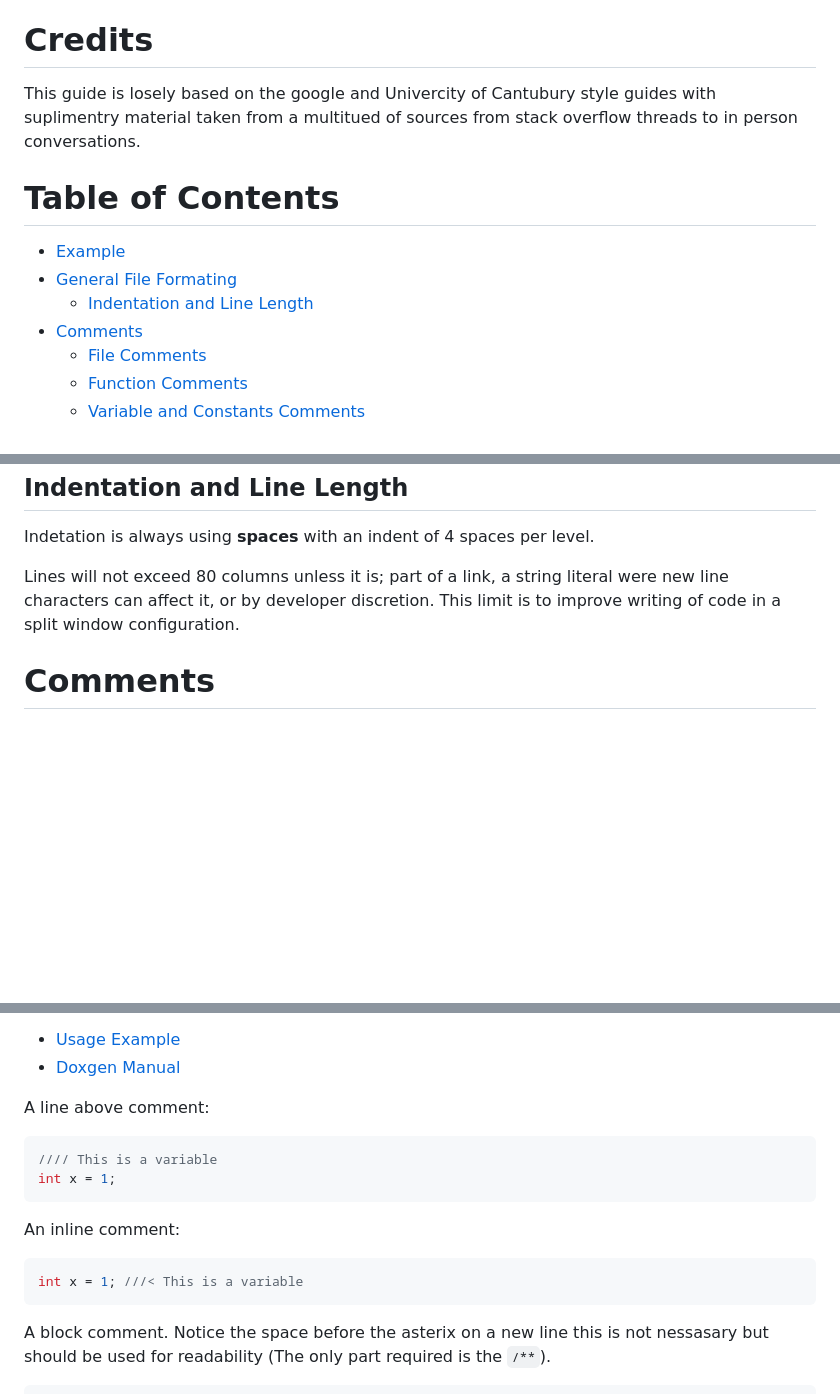
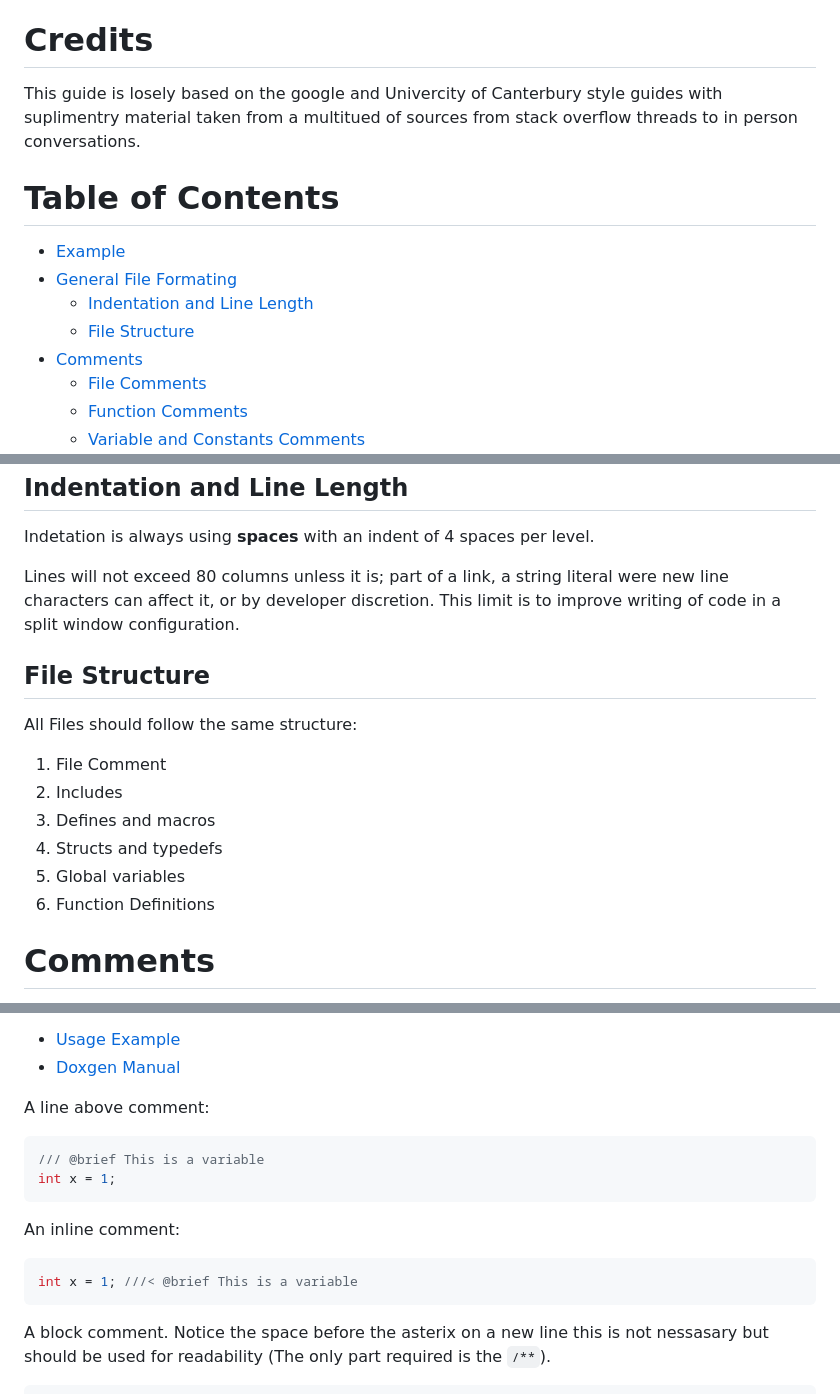
Before and after one commit to jaxsonpd/etc, a Markdown page: Guides/C Style Guide.md, 3 parts joined by grey strips. Rendered like a GitHub page; blank space fills up the shorter version.

````diff
--- a/Guides/C Style Guide.md
+++ b/Guides/C Style Guide.md
@@ -2,12 +2,13 @@
 This guide intends to standardise the way I write C flavoured languages to ensure that I don't freak-out and lose my mind halfway through a project. This guide is very subjective and may contain information that is incorrect or not nessasary.
 
 # Credits
-This guide is losely based on the google and Univercity of Cantubury style guides with suplimentry material taken from a multitued of sources from stack overflow threads to in person conversations.
+This guide is losely based on the google and Univercity of Canterbury style guides with suplimentry material taken from a multitued of sources from stack overflow threads to in person conversations.
 
 # Table of Contents
 - [Example](#Example)
 - [General File Formating](#General-File-Formating)
     - [Indentation and Line Length](#Indentation-and-Line-Length)
+    - [File Structure](#File-Structure)
 - [Comments](#Comments)
     - [File Comments](#File-Comments)
     - [Function Comments](#Function-Comments)
@@ -69,6 +70,16 @@ Indetation is always using **spaces** with an indent of 4 spaces per level.
 
 Lines will not exceed 80 columns unless it is; part of a link, a string literal were new line characters can affect it, or by developer discretion. This limit is to improve writing of code in a split window configuration.
 
+## File Structure
+All Files should follow the same structure:
+
+1. File Comment
+2. Includes
+3. Defines and macros
+4. Structs and typedefs
+5. Global variables
+6. Function Definitions
+
 # Comments
 Comments are vitaly important and should be used anywhere that code may become hard to understand. All files should conform to the doxgen commenting standard even if doxgen is not intended to be run on the code. This is done to improve standardisation and I like the way it looks.
 
@@ -84,13 +95,13 @@ Doxgen Refences:
 
 A line above comment:
 ```c
-//// This is a variable
+/// @brief This is a variable
 int x = 1;
 ```
 
 An inline comment:
 ```c
-int x = 1; ///< This is a variable
+int x = 1; ///< @brief This is a variable
 ```
 
 A block comment. Notice the space before the asterix on a new line this is not nessasary but should be used for readability (The only part required is the `/**`).
````
